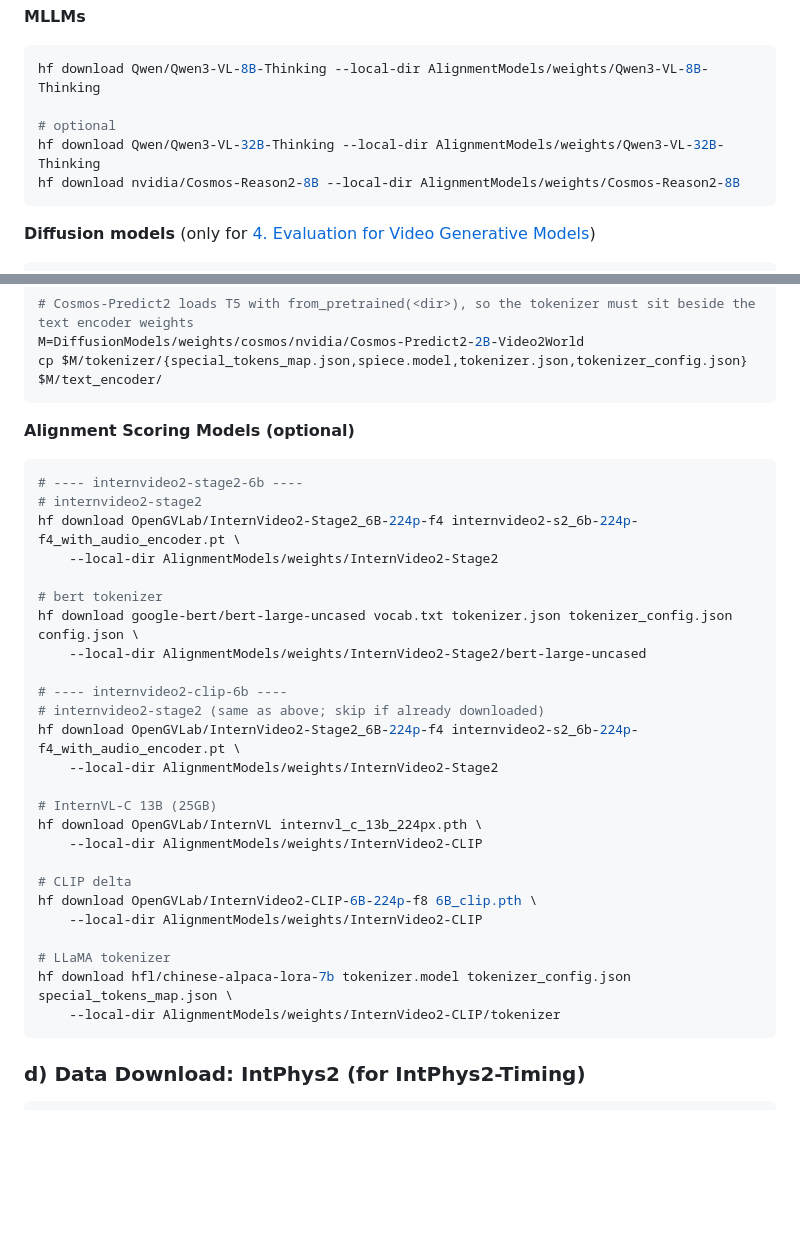
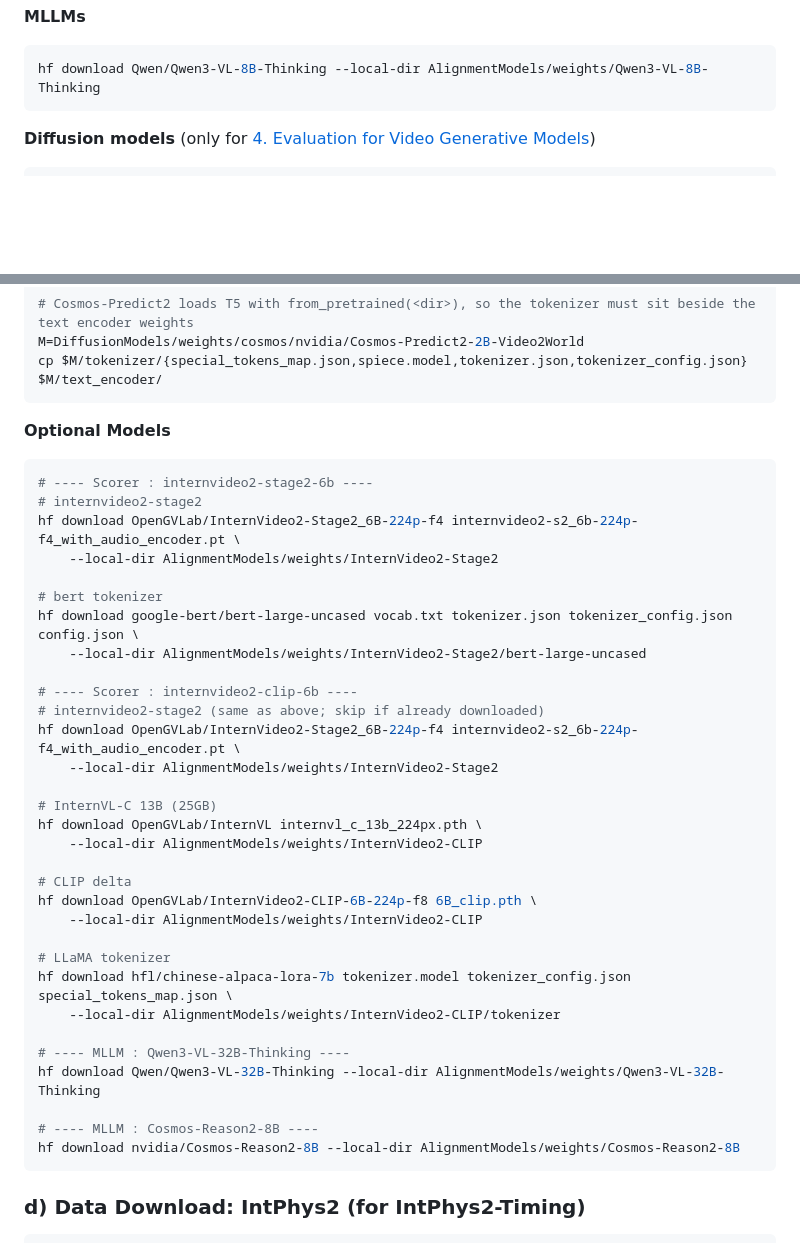
Before and after one commit to PhysTrace/PhysTrace, a Markdown page: README.md, 2 parts joined by grey strips. Rendered like a GitHub page; blank space fills up the shorter version.

````diff
--- a/README.md
+++ b/README.md
@@ -85,10 +85,6 @@ hf download facebook/pe-av-large --revision perception_models --local-dir Alignm
 
 ```bash
 hf download Qwen/Qwen3-VL-8B-Thinking --local-dir AlignmentModels/weights/Qwen3-VL-8B-Thinking
-
-# optional
-hf download Qwen/Qwen3-VL-32B-Thinking --local-dir AlignmentModels/weights/Qwen3-VL-32B-Thinking
-hf download nvidia/Cosmos-Reason2-8B --local-dir AlignmentModels/weights/Cosmos-Reason2-8B
 ```
 
 **Diffusion models** (only for [4. Evaluation for Video Generative Models](#4-evaluation-for-video-generative-models))
@@ -106,10 +102,10 @@ M=DiffusionModels/weights/cosmos/nvidia/Cosmos-Predict2-2B-Video2World
 cp $M/tokenizer/{special_tokens_map.json,spiece.model,tokenizer.json,tokenizer_config.json} $M/text_encoder/
 ```
 
-**Alignment Scoring Models (optional)**
+**Optional Models**
 
 ```bash
-# ---- internvideo2-stage2-6b ----
+# ---- Scorer : internvideo2-stage2-6b ----
 # internvideo2-stage2
 hf download OpenGVLab/InternVideo2-Stage2_6B-224p-f4 internvideo2-s2_6b-224p-f4_with_audio_encoder.pt \
     --local-dir AlignmentModels/weights/InternVideo2-Stage2
@@ -118,7 +114,7 @@ hf download OpenGVLab/InternVideo2-Stage2_6B-224p-f4 internvideo2-s2_6b-224p-f4_
 hf download google-bert/bert-large-uncased vocab.txt tokenizer.json tokenizer_config.json config.json \
     --local-dir AlignmentModels/weights/InternVideo2-Stage2/bert-large-uncased
 
-# ---- internvideo2-clip-6b ----
+# ---- Scorer : internvideo2-clip-6b ----
 # internvideo2-stage2 (same as above; skip if already downloaded)
 hf download OpenGVLab/InternVideo2-Stage2_6B-224p-f4 internvideo2-s2_6b-224p-f4_with_audio_encoder.pt \
     --local-dir AlignmentModels/weights/InternVideo2-Stage2
@@ -134,6 +130,12 @@ hf download OpenGVLab/InternVideo2-CLIP-6B-224p-f8 6B_clip.pth \
 # LLaMA tokenizer
 hf download hfl/chinese-alpaca-lora-7b tokenizer.model tokenizer_config.json special_tokens_map.json \
     --local-dir AlignmentModels/weights/InternVideo2-CLIP/tokenizer
+
+# ---- MLLM : Qwen3-VL-32B-Thinking ----
+hf download Qwen/Qwen3-VL-32B-Thinking --local-dir AlignmentModels/weights/Qwen3-VL-32B-Thinking
+
+# ---- MLLM : Cosmos-Reason2-8B ----
+hf download nvidia/Cosmos-Reason2-8B --local-dir AlignmentModels/weights/Cosmos-Reason2-8B
 ```
 
 ### d) Data Download: IntPhys2 (for IntPhys2-Timing)
````
